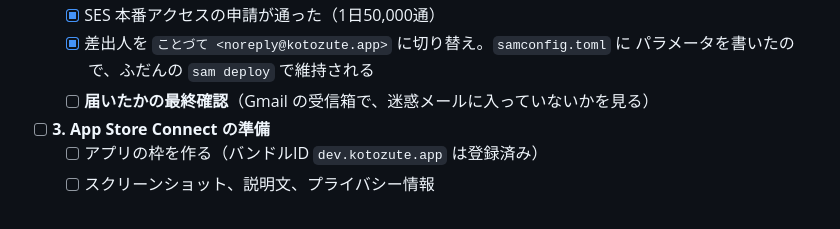
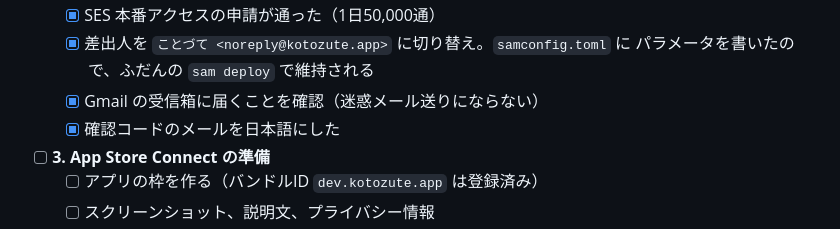
Before and after one commit to kento-furusho/kotozute, a Markdown page: docs/release-todo.md, the part around the change. Rendered like a GitHub page.

Commit message:
リリース TODO の 2 を完了にした (#18)
Gmail の受信箱に届くこと、日本語になっていることを確認済み。

Co-authored-by: Claude Opus 5 <noreply@anthropic.com>

```diff
--- a/docs/release-todo.md
+++ b/docs/release-todo.md
@@ -18,7 +18,8 @@
   - [x] SES 本番アクセスの申請が通った（1日50,000通）
   - [x] 差出人を `ことづて <noreply@kotozute.app>` に切り替え。`samconfig.toml` に
         パラメータを書いたので、ふだんの `sam deploy` で維持される
-  - [ ] **届いたかの最終確認**（Gmail の受信箱で、迷惑メールに入っていないかを見る）
+  - [x] Gmail の受信箱に届くことを確認（迷惑メール送りにならない）
+  - [x] 確認コードのメールを日本語にした
 - [ ] **3. App Store Connect の準備**
   - [ ] アプリの枠を作る（バンドルID `dev.kotozute.app` は登録済み）
   - [ ] スクリーンショット、説明文、プライバシー情報
```
